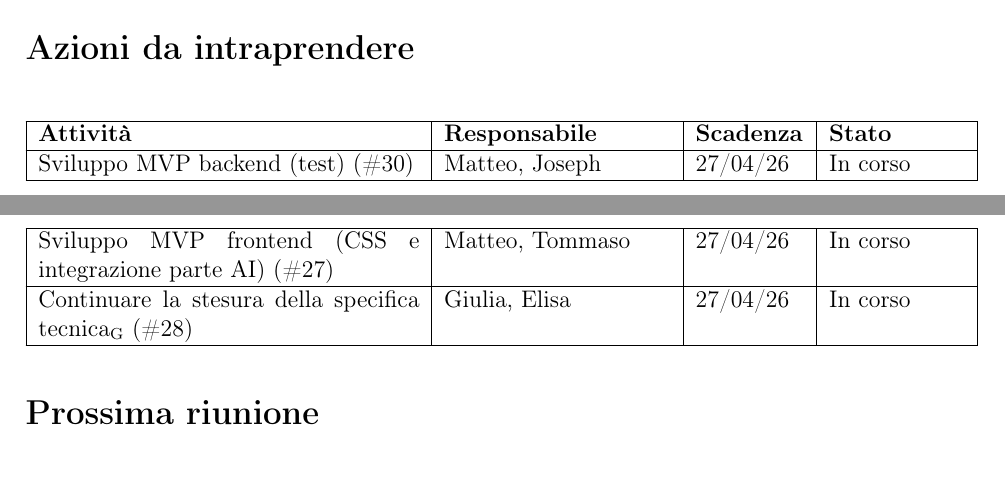
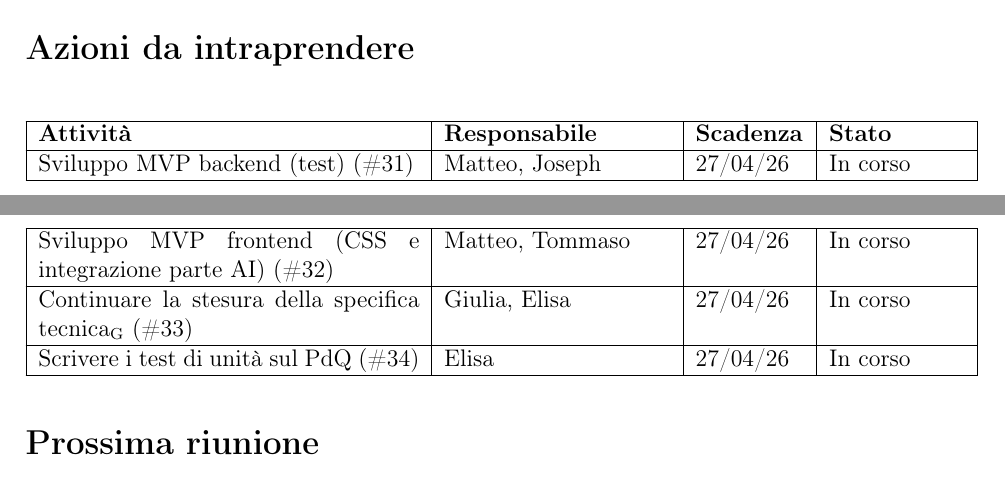
Before and after one commit to ByteMe25/ByteMe, a LaTeX document (src/Verbali_interni/Verbale_2026_04_20.tex): two parts of pages 2 and 3 of 3, joined at a grey line, cut so that both start at the same text. Compiled offline with pdfLaTeX.

Commit message:
Sistemazione verbale interno 20 aprile

```diff
--- a/src/Verbali_interni/Verbale_2026_04_20.tex
+++ b/src/Verbali_interni/Verbale_2026_04_20.tex
@@ -83,9 +83,11 @@ Divisione del lavoro per il prossimo \gls{sprint} in particolar modo la scrittur
 \begin{longtable}{|p{0.42\textwidth}|p{0.25\textwidth}|p{0.12\textwidth}|p{0.15\textwidth}|}
 \hline
 \textbf{Attività} & \textbf{Responsabile} & \textbf{Scadenza} & \textbf{Stato} \\ \hline
-Sviluppo MVP backend (test) (\#30) & Matteo, Joseph & 27/04/26 & In corso \\ \hline
-Sviluppo MVP frontend (CSS e integrazione parte AI) (\#27) & Matteo, Tommaso & 27/04/26 & In corso \\ \hline
-Continuare la stesura della \gls{specifica tecnica} (\#28) & Giulia, Elisa & 27/04/26 & In corso \\ \hline
+Sviluppo MVP backend (test) (\#31) & Matteo, Joseph & 27/04/26 & In corso \\ \hline
+Sviluppo MVP frontend (CSS e integrazione parte AI) (\#32) & Matteo, Tommaso & 27/04/26 & In corso \\ \hline
+Continuare la stesura della \gls{specifica tecnica} (\#33) & Giulia, Elisa & 27/04/26 & In corso \\ \hline
+Scrivere i test di unità sul PdQ (\#34) & Elisa & 27/04/26 & In corso \\ \hline
+
 
 \end{longtable}
 
```
